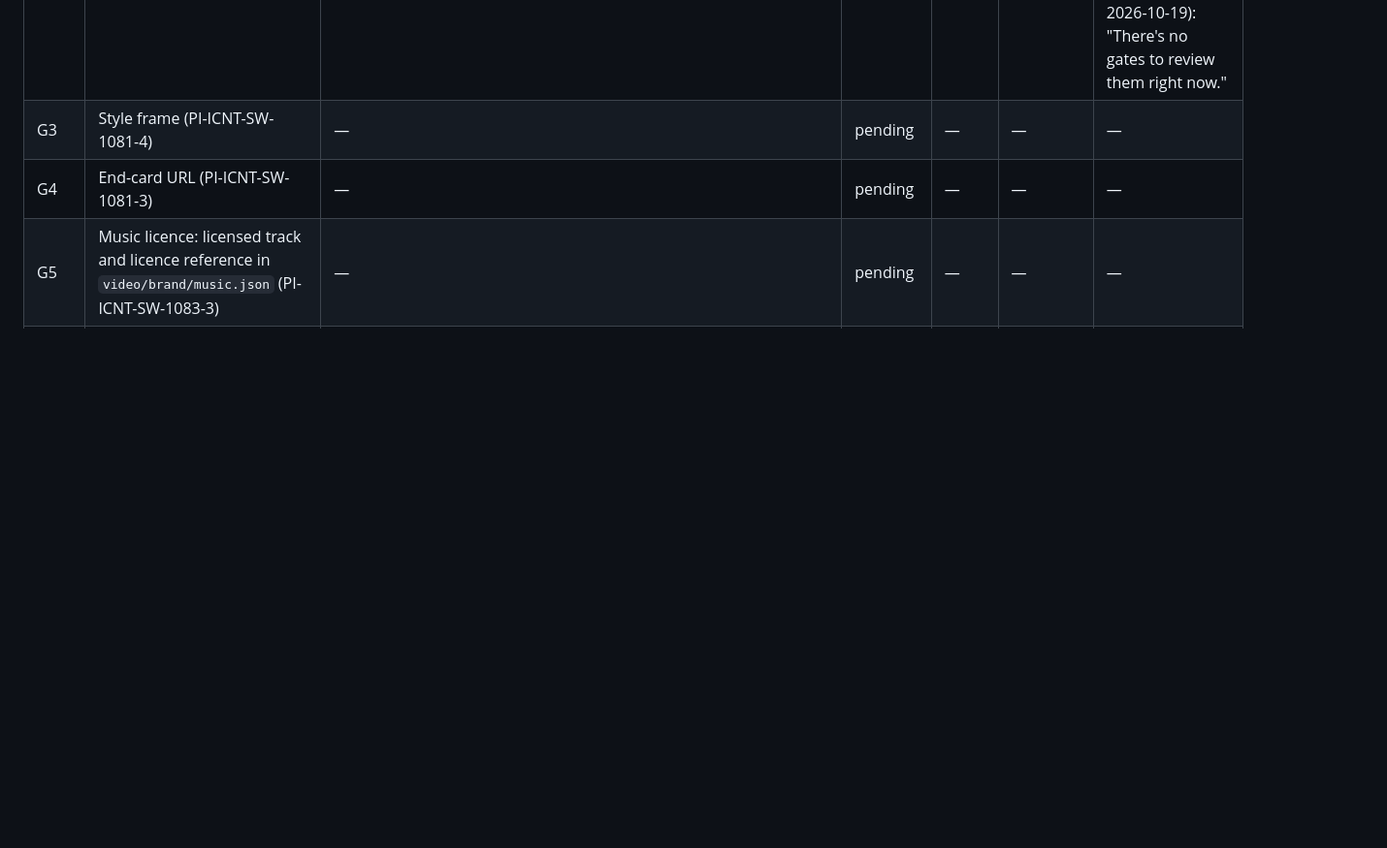
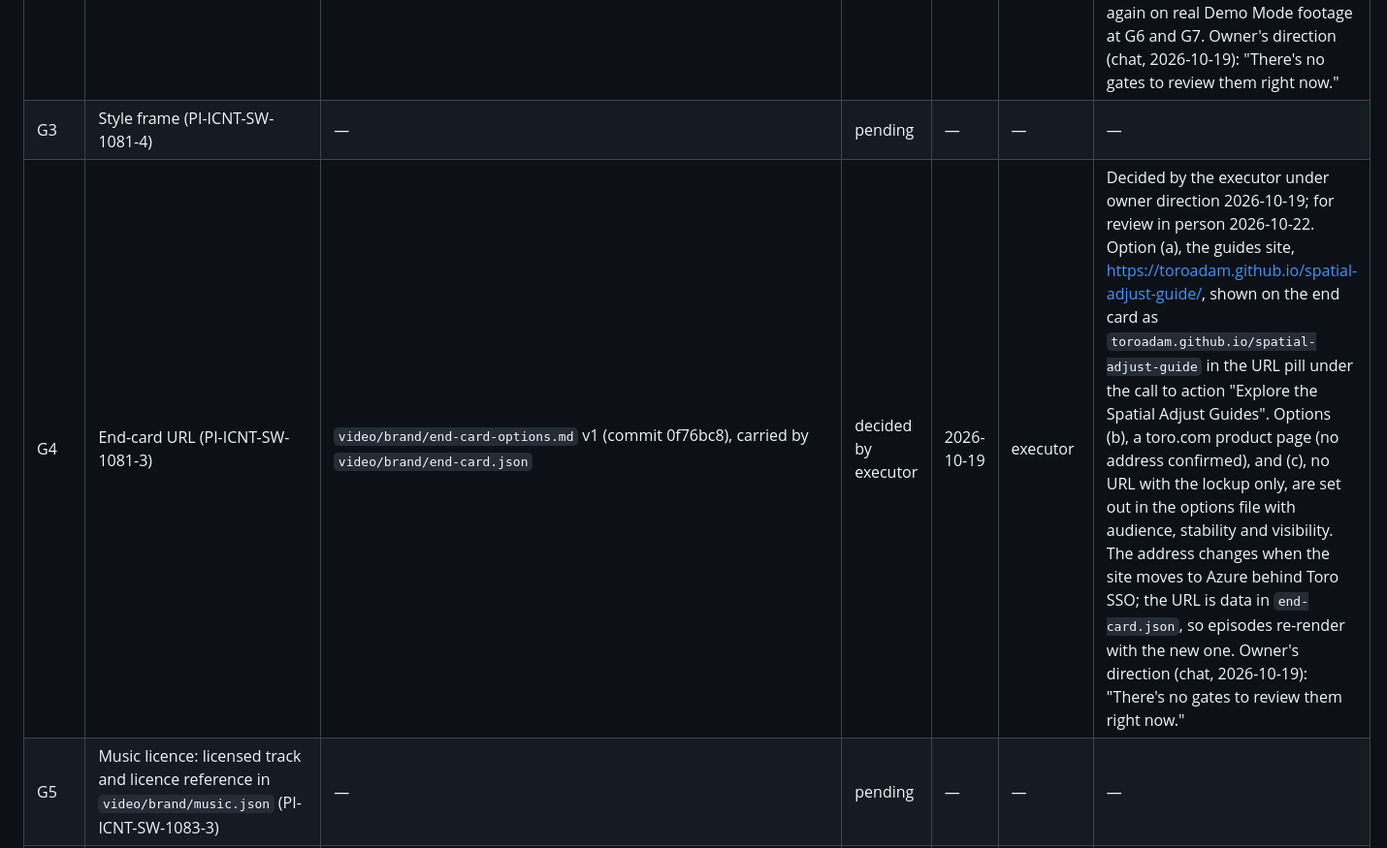
Before and after one commit to toroadam/spatial-adjust-guide, a Markdown page: video/approvals.md, the part around the change. Shown at 97% size. Rendered like a GitHub page; blank space fills up the shorter version.

Commit message:
Record the end-card URL for gate G4 and add it to the review agenda
The executor decided option (a), the guides site, under the owner's direction
of 2026-10-19; the end card shows toroadam.github.io/spatial-adjust-guide.
The agenda asks whether customers can reach it once the site moves behind
Toro SSO, and whether a toro.com page should replace it.

```diff
--- a/video/approvals.md
+++ b/video/approvals.md
@@ -42,7 +42,7 @@ Beta content is shown (`SA_SHOW_BETA` unset means show).
 | G2 | Map approach: blur, restyle, owned imagery or frame-out (proposed in PI-ICNT-SW-1079-1; treated still re-shown in PI-ICNT-SW-1079-4) | `video/brand/course-proposal.md` v1 (commit 7e82f92), section "G2: map approach" | decided by executor | 2026-10-19 | executor | Decided by the executor under owner direction 2026-10-19; for review in person 2026-10-22. Restyle: every satellite and street tile is replaced, for GET requests only, by a generated tile in the guides' map palette, so no Google or OpenStreetMap imagery and no real place appears in any frame; restyle is the default `mapPolicy`, and blur and frame-out stay available per episode. Owner's direction (chat, 2026-10-19): "There's no gates to review them right now." |
 | G2 | Map treatment still: `map-treatment-v1.png` (media root, `episodes/_stills/`), rendered by `video/capture/map-still.mjs` from the test page `video/capture/fixtures/map-page.html` (PI-ICNT-SW-1079-4) | v1, commit 748e1b8, sha256 `fd67751c1475374eb8671c4c5f41bae9bb1f0420da2a0d62fc6ecdda505bda6c` | decided by executor | 2026-10-19 | executor | Decided by the executor under owner direction 2026-10-19; for review in person 2026-10-22. The restyle treatment as rendered: every map tile replaced by a turf-green tile with diagonal mowing stripes (96 of 96 tiles answered by the route, none passed on), the OpenStreetMap and Google attribution hidden, station circles in the moisture band colours and labels sharp. Comparison stills `map-treatment-blur-v1.png` and `map-treatment-frame-out-v1.png` sit beside it. The treatment is seen again on real Demo Mode footage at G6 and G7. Owner's direction (chat, 2026-10-19): "There's no gates to review them right now." |
 | G3 | Style frame (PI-ICNT-SW-1081-4) | — | pending | — | — | — |
-| G4 | End-card URL (PI-ICNT-SW-1081-3) | — | pending | — | — | — |
+| G4 | End-card URL (PI-ICNT-SW-1081-3) | `video/brand/end-card-options.md` v1 (commit 0f76bc8), carried by `video/brand/end-card.json` | decided by executor | 2026-10-19 | executor | Decided by the executor under owner direction 2026-10-19; for review in person 2026-10-22. Option (a), the guides site, https://toroadam.github.io/spatial-adjust-guide/, shown on the end card as `toroadam.github.io/spatial-adjust-guide` in the URL pill under the call to action "Explore the Spatial Adjust Guides". Options (b), a toro.com product page (no address confirmed), and (c), no URL with the lockup only, are set out in the options file with audience, stability and visibility. The address changes when the site moves to Azure behind Toro SSO; the URL is data in `end-card.json`, so episodes re-render with the new one. Owner's direction (chat, 2026-10-19): "There's no gates to review them right now." |
 | G5 | Music licence: licensed track and licence reference in `video/brand/music.json` (PI-ICNT-SW-1083-3) | — | pending | — | — | — |
 | G6 | Pilot script lock: `video/episodes/dashboard-overview-pilot/script.md` and `episode.json` (PI-ICNT-SW-1084-1) | — | pending | — | — | — |
 | G7 | Pilot final render (PI-ICNT-SW-1084-5) | — | pending | — | — | — |
```
Also changed, not shown: docs/review-agenda.md (+1 -0 lines).
